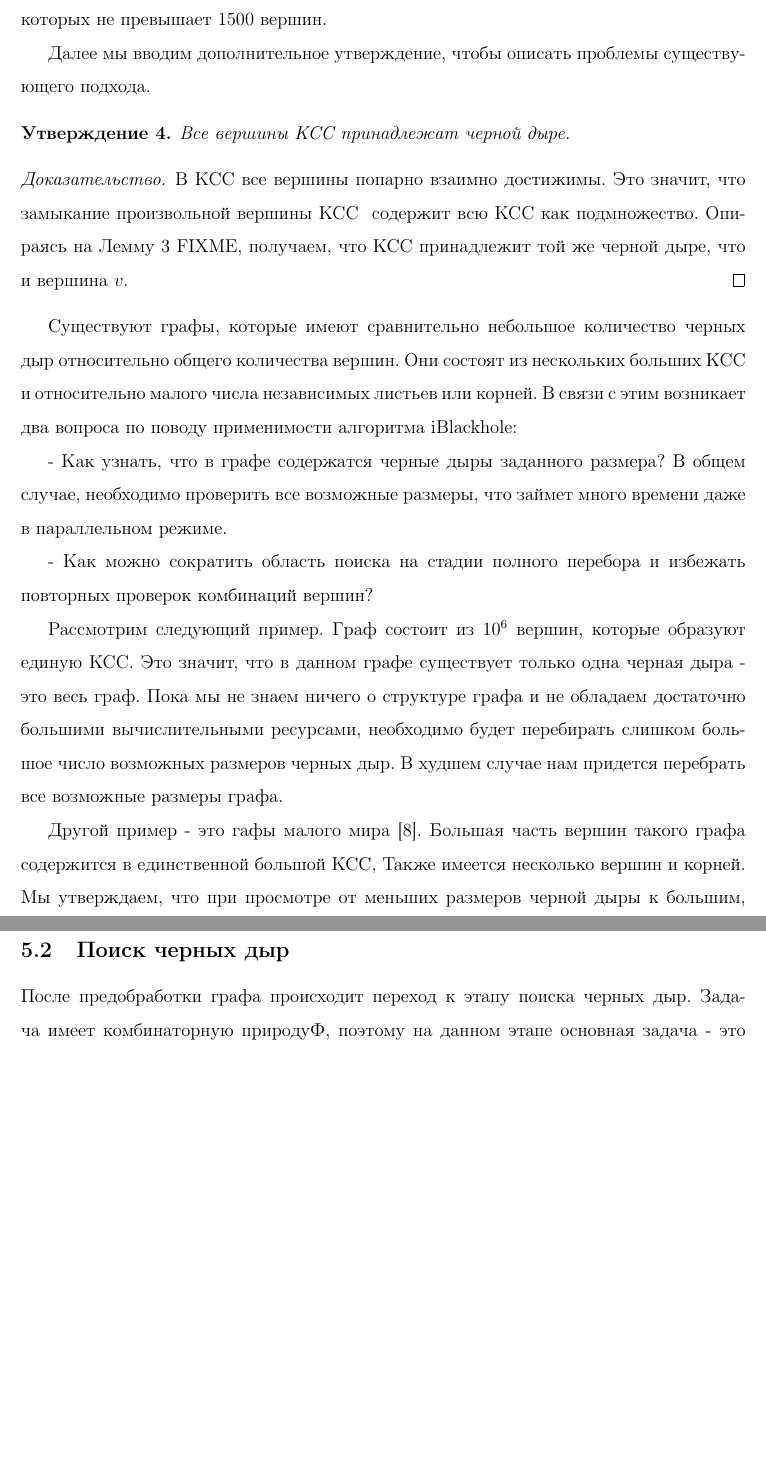
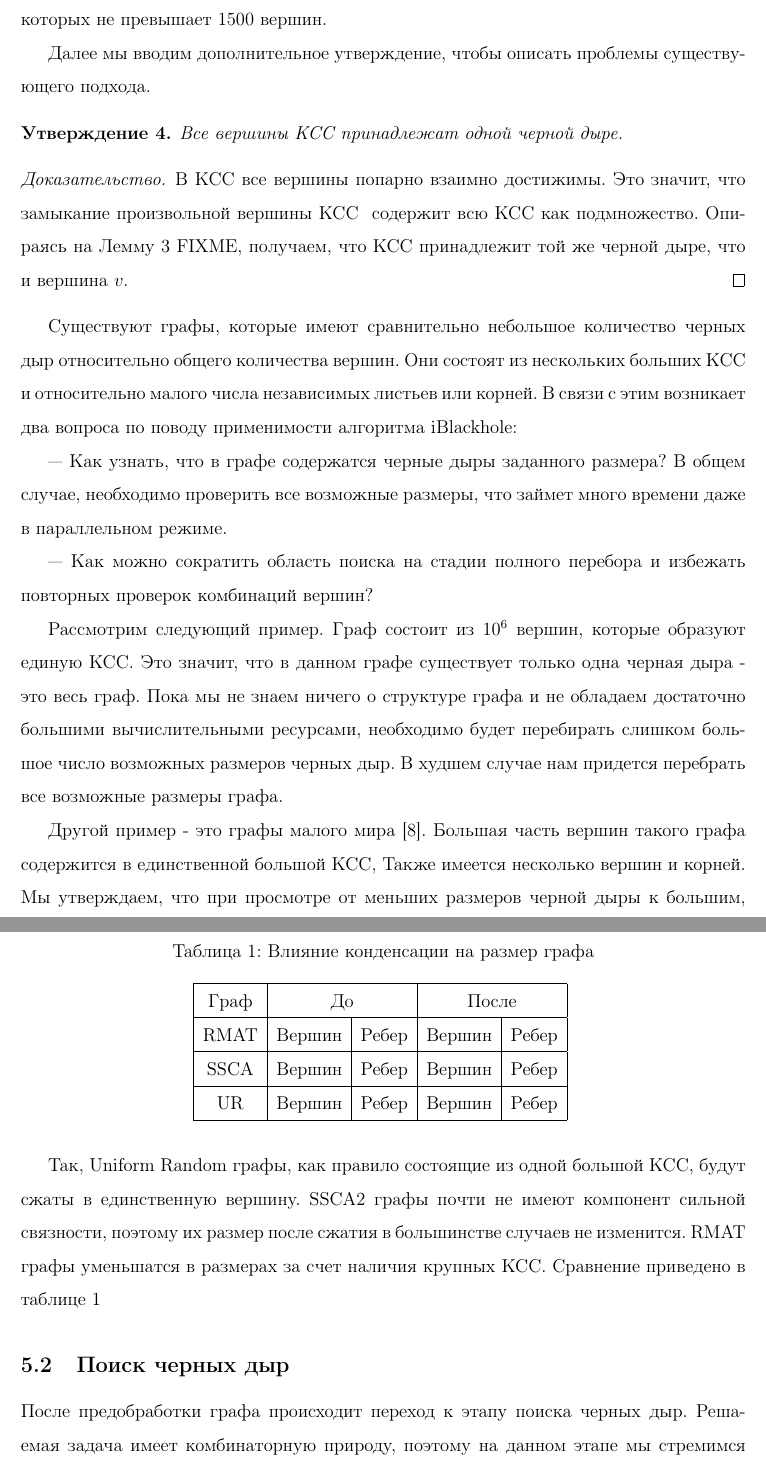
Before and after one commit to pokachopotun/master-thesis, a LaTeX thesis (thesis.tex): two parts of pages 6 and 8 of 19 before the commit and two parts of pages 6 and 10 of 20 after it, joined at a grey line, cut so that both start at the same text, the shorter picture padded with empty space. Compiled offline with pdfLaTeX.

Commit message:
preprocessing

```diff
--- a/thesis.tex
+++ b/thesis.tex
@@ -2,6 +2,8 @@
 
 \usepackage{textcase}
 \usepackage[]{graphicx}
+\usepackage{subcaption}
+\usepackage{booktabs}
 
 \linespread{1.5}
 
@@ -169,21 +170,23 @@
 Далее мы вводим дополнительное утверждение, чтобы описать проблемы существующего подхода.
 
 \begin{lemma}{}
-Все вершины КСС принадлежат черной дыре.
+Все вершины КСС принадлежат одной черной дыре.
 \end{lemma}
 \begin{proof}
 В КСС все вершины попарно взаимно достижимы. Это значит, что замыкание произвольной вершины КСС $ $ содержит всю КСС как подмножество. Опираясь на Лемму 3 FIXME, получаем, что КСС принадлежит той же черной дыре, что и вершина $v$.
 \end{proof}
 
-Существуют графы, которые имеют сравнительно небольшое количество черных дыр относительно общего количества вершин. Они состоят из нескольких больших КСС и относительно малого числа независимых листьев или корней. В связи с этим возникает два вопроса по поводу применимости алгоритма iBlackhole:
+Существуют графы, которые имеют сравнительно небольшое количество черных дыр относительно общего количества вершин.
+Они состоят из нескольких больших КСС и относительно малого числа независимых листьев или корней.
+В связи с этим возникает два вопроса по поводу применимости алгоритма iBlackhole:
 
-    - Как узнать, что в графе содержатся черные дыры заданного размера? В общем случае, необходимо проверить все возможные размеры, что займет много времени даже в параллельном режиме.
+    --- Как узнать, что в графе содержатся черные дыры заданного размера? В общем случае, необходимо проверить все возможные размеры, что займет много времени даже в параллельном режиме.
 
-    - Как можно сократить область поиска на стадии полного перебора и избежать повторных проверок комбинаций вершин?
+    --- Как можно сократить область поиска на стадии полного перебора и избежать повторных проверок комбинаций вершин?
 
 Рассмотрим следующий пример. Граф состоит из $10^6$ вершин, которые образуют единую КСС. Это значит, что в данном графе существует только одна черная дыра - это весь граф. Пока мы не знаем ничего о структуре графа и не обладаем достаточно большими вычислительными ресурсами, необходимо будет перебирать слишком большое число возможных размеров черных дыр. В худшем случае нам придется перебрать все возможные размеры графа.
 
-Другой пример - это гафы малого мира \cite{watts1999networks}. Большая часть вершин такого графа содержится в единственной большой КСС, Также имеется несколько вершин и корней. Мы утверждаем, что при просмотре от меньших размеров черной дыры к большим, алгоритм iBlackhole быстро обнаружит все небольшие черные дыры. далее он будет очень долго пытаться найти черные дыры внутри КССА, где их попросту нет, пока не доберется до размеров больше размера КСС.
+Другой пример - это графы малого мира \cite{watts1999networks}. Большая часть вершин такого графа содержится в единственной большой КСС, Также имеется несколько вершин и корней. Мы утверждаем, что при просмотре от меньших размеров черной дыры к большим, алгоритм iBlackhole быстро обнаружит все небольшие черные дыры. далее он будет очень долго пытаться найти черные дыры внутри КССА, где их попросту нет, пока не доберется до размеров больше размера КСС.
 
 \cleardoublepage
 \section{Разработка топологического алгоритма}\label{sec:topalgodesign}
@@ -204,8 +242,25 @@
+\begin{table}[H]
+  \caption{Влияние конденсации на размер графа}
+  \centering
+  \begin{tabular}{| c | c | c | c | c |}
+  \hline
+  Граф & \multicolumn{2}{c |}{До} & \multicolumn{2}{c |}{После} \\ \hline
+  RMAT & Вершин & Ребер & Вершин & Ребер    \\ \hline
+  SSCA & Вершин & Ребер & Вершин & Ребер    \\ \hline
+  UR & Вершин & Ребер & Вершин & Ребер    \\ \hline
+  \end{tabular}
+  \label{table:condensation:impact}
+\end{table}
+
+Так, Uniform Random графы, как правило состоящие из одной большой КСС, будут сжаты в единственную вершину.
+SSCA2 графы почти не имеют компонент сильной связности, поэтому их размер после сжатия в большинстве случаев не изменится.
+RMAT графы уменьшатся в размерах за счет наличия крупных КСС. Сравнение приведено в таблице \ref{table:condensation:impact}
+
+%\multicolumn{<no of columns>}{<column type>}{<stuff>}
 
 \subsection{Поиск черных дыр}
 
-После предобработки графа происходит переход к этапу поиска черных дыр. Задача имеет комбинаторную природуФ, поэтому на данном этапе основная задача - это уменьшить число потенциальных кандидатов. Опишем сначала подход, основанный на полном переборе вершин.
-
+После предобработки графа происходит переход к этапу поиска черных дыр. Решаемая задача имеет комбинаторную природу, поэтому на данном этапе мы стремимся уменьшить число потенциальных кандидатов. Опишем сначала подход, основанный на полном переборе вершин.
 
 \begin{definition}\label{def:blackholeroot}
 Корень черной дыры $B \subseteq V$ --- это такая вершина $v \in B$, что не найдется ребра $(u, v) \in E$, где $u \in B,\ u \neq v$.
```
Also changed, not shown: thesis.tex (48 more changed lines).
